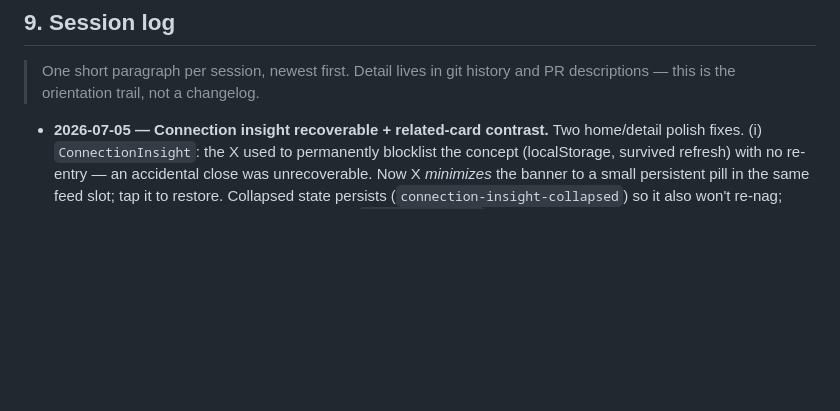
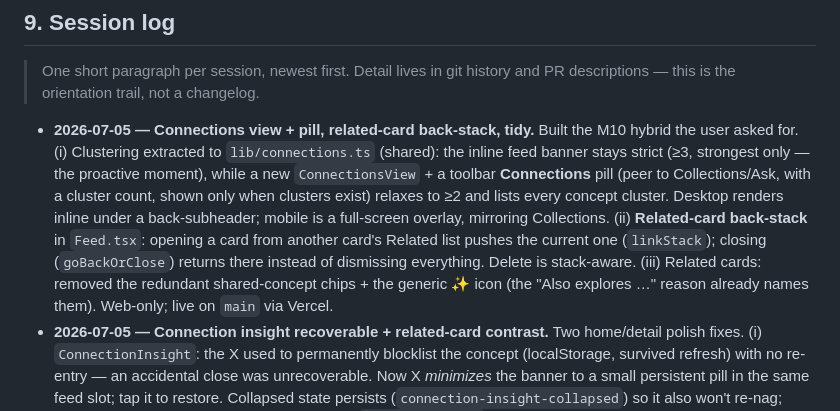
Before and after one commit to morhogeg/MyLinks, a Markdown page: SOURCE_OF_TRUTH.md, the part around the change. Drawn GitHub-style; blank space fills up the shorter version.

Commit message:
docs: session log — Connections view/pill, related-card back-stack
Co-Authored-By: Claude Opus 4.8 <noreply@anthropic.com>

```diff
--- a/SOURCE_OF_TRUTH.md
+++ b/SOURCE_OF_TRUTH.md
@@ -504,6 +504,19 @@ exact-match, capped.
 > One short paragraph per session, newest first. Detail lives in git history and
 > PR descriptions — this is the orientation trail, not a changelog.
 
+- **2026-07-05 — Connections view + pill, related-card back-stack, tidy.** Built
+  the M10 hybrid the user asked for. (i) Clustering extracted to
+  `lib/connections.ts` (shared): the inline feed banner stays strict (≥3,
+  strongest only — the proactive moment), while a new `ConnectionsView` + a
+  toolbar **Connections** pill (peer to Collections/Ask, with a cluster count,
+  shown only when clusters exist) relaxes to ≥2 and lists every concept cluster.
+  Desktop renders inline under a back-subheader; mobile is a full-screen overlay,
+  mirroring Collections. (ii) **Related-card back-stack** in `Feed.tsx`: opening a
+  card from another card's Related list pushes the current one (`linkStack`);
+  closing (`goBackOrClose`) returns there instead of dismissing everything.
+  Delete is stack-aware. (iii) Related cards: removed the redundant shared-concept
+  chips + the generic ✨ icon (the "Also explores …" reason already names them).
+  Web-only; live on `main` via Vercel.
 - **2026-07-05 — Connection insight recoverable + related-card contrast.** Two
   home/detail polish fixes. (i) `ConnectionInsight`: the X used to permanently
   blocklist the concept (localStorage, survived refresh) with no re-entry — an
```
